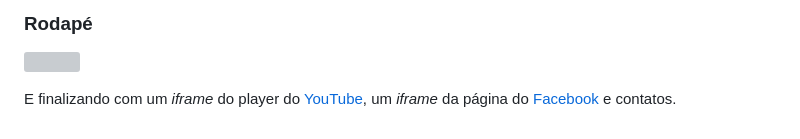
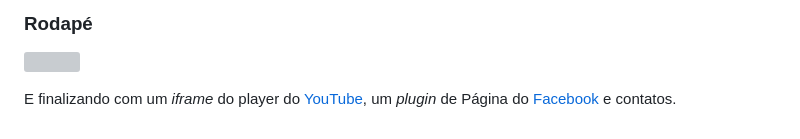
Before and after one commit to wallacepnts/landwork-band, a Markdown page: README.md, the part around the change. Drawn GitHub-style; grey boxes are pictures that could not be loaded.

```diff
--- a/README.md
+++ b/README.md
@@ -208,4 +208,4 @@ $(document).ready(function() {
 
 ![](img/capturas/rodape.jpg)
 
-E finalizando com um *iframe* do player do [YouTube](https://youtu.be/Puq3FV5oCTc), um *iframe* da página do [Facebook](https://www.facebook.com/LANDWORKBAND/) e contatos.
+E finalizando com um *iframe* do player do [YouTube](https://youtu.be/Puq3FV5oCTc), um *plugin* de Página do [Facebook](https://www.facebook.com/LANDWORKBAND/) e contatos.
```
